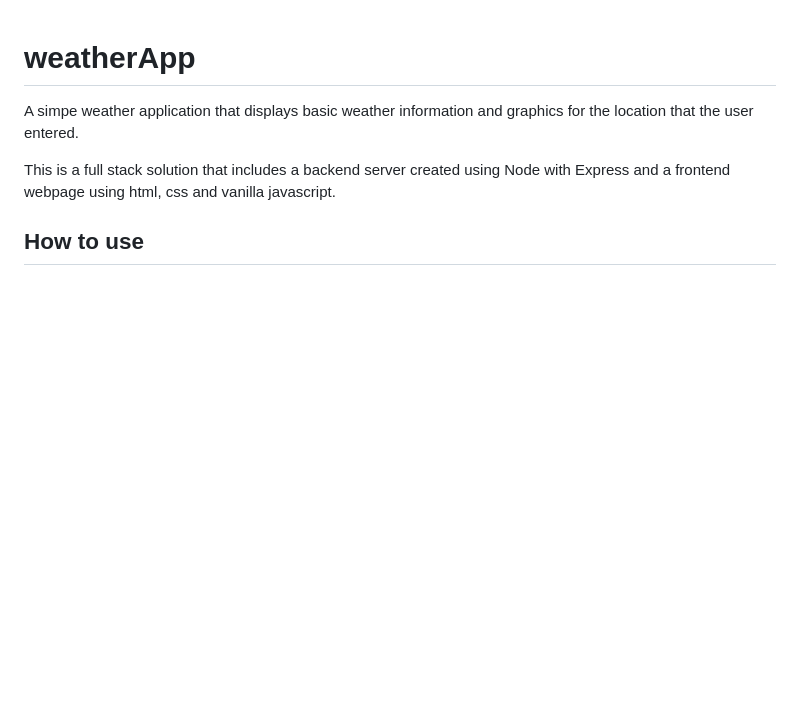
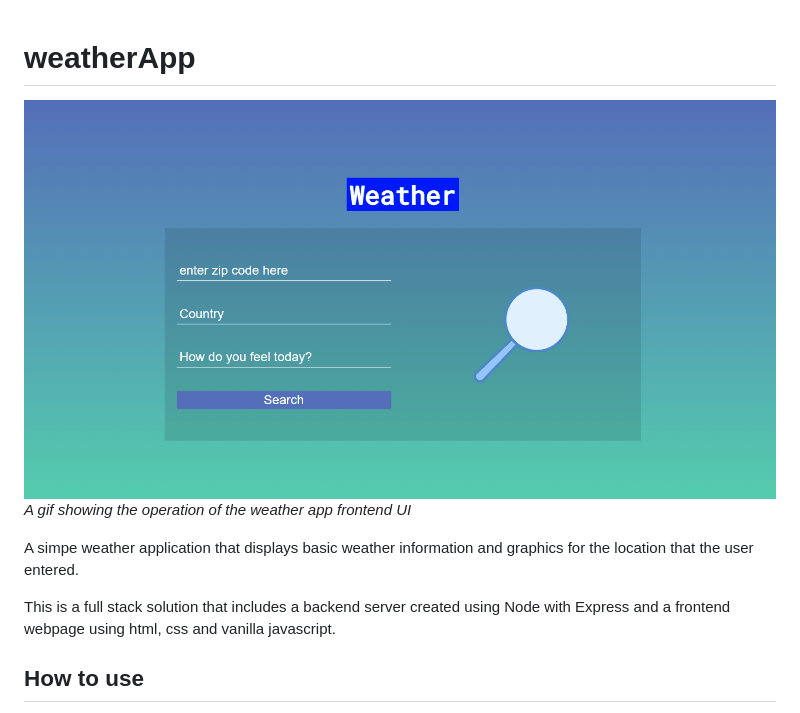
Before and after one commit to arlw87/weatherApp, a Markdown page: README.md, the part around the change. Rendered like a GitHub page; pictures changed too: screenshot/weatherAppUsage.gif (added); blank space fills up the shorter version.

Commit message:
completed documentation

```diff
--- a/README.md
+++ b/README.md
@@ -1,4 +1,7 @@
 # weatherApp
+
+![Operation of the website](./screenshot/weatherAppUsage.gif)
+_A gif showing the operation of the weather app frontend UI_
 
 A simpe weather application that displays basic weather information and graphics for the location that the user entered.
 
```
